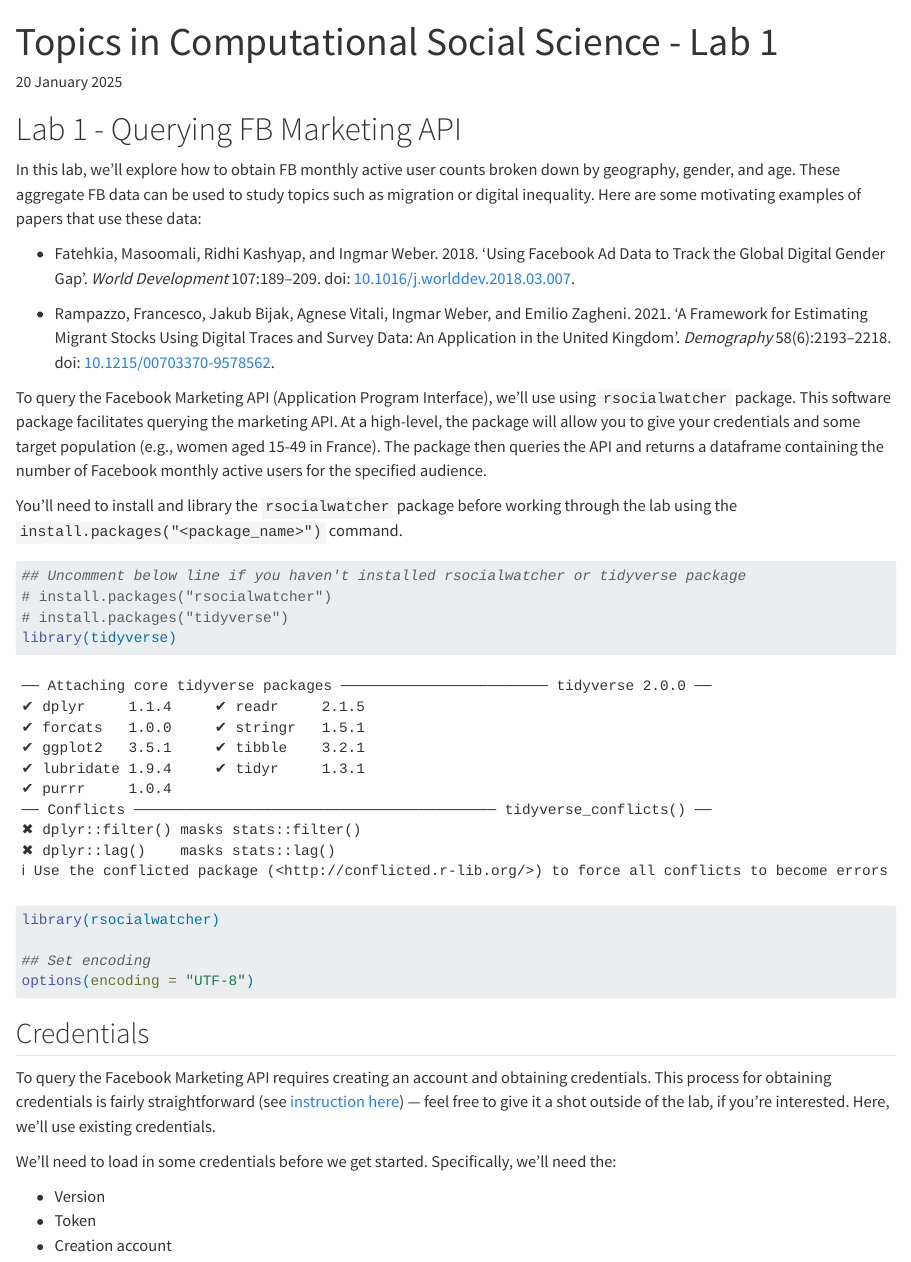
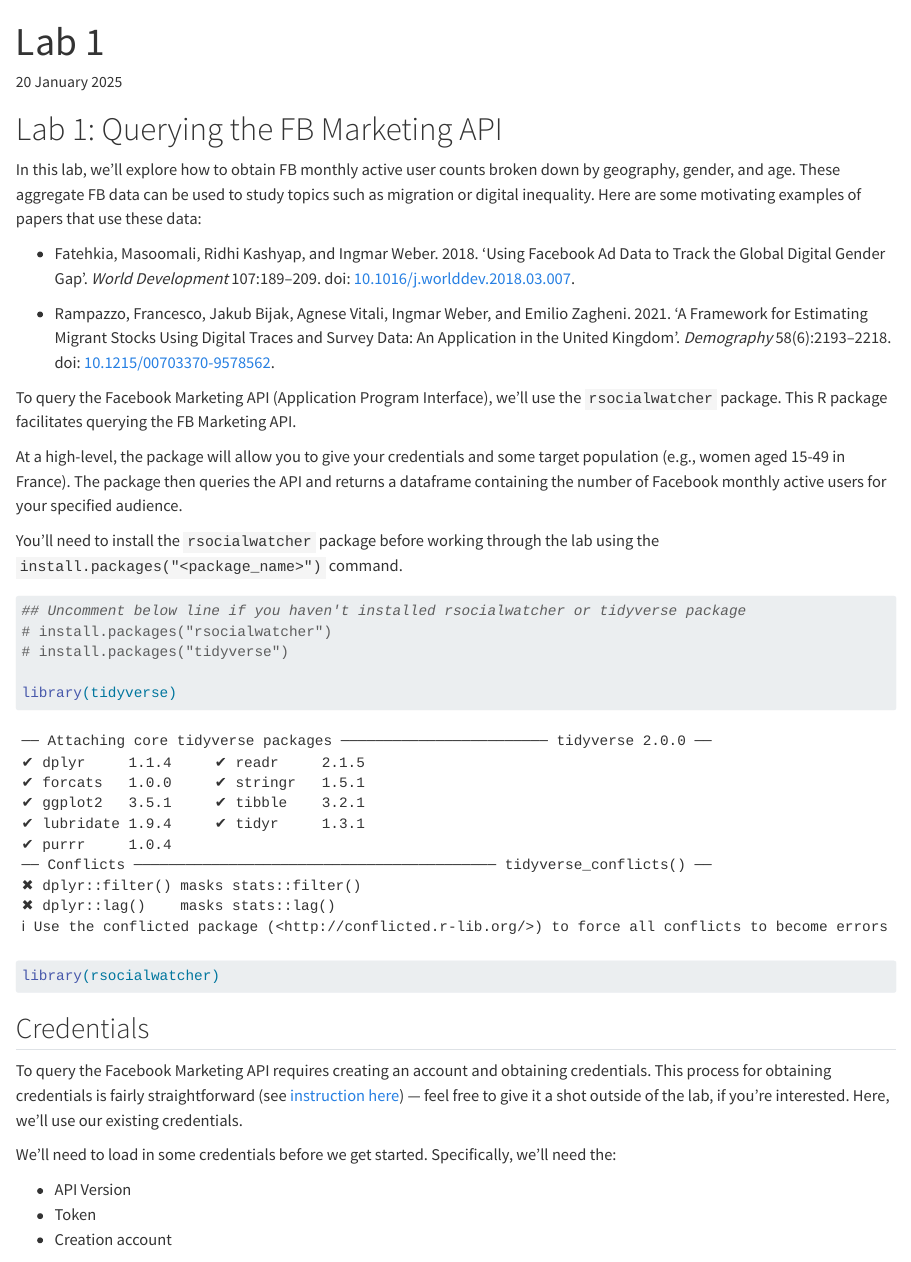
Before and after one commit to caseybreen/css_course, a Quarto document (labs/lab1/css_lab1.qmd): the page in a window 1100 px wide, from its top. Rendered offline with R 4.5, knitr and Pandoc in place of Quarto, with nearby package versions; some code elsewhere in the file could not run offline.

Commit message:
update lab 2

````diff
--- a/labs/lab1/css_lab1.qmd
+++ b/labs/lab1/css_lab1.qmd
@@ -1,12 +1,12 @@
 ---
-title: "Topics in Computational Social Science - Lab 1"
+title: "Lab 1"
 author: "<Your name here>"
 date: "`r format(Sys.Date(), '%d %B %Y')`"
 format: html
 editor: visual
 ---
 
-# Lab 1 - Querying FB Marketing API
+# Lab 1: Querying the FB Marketing API
 
 In this lab, we'll explore how to obtain FB monthly active user counts broken down by geography, gender, and age. These aggregate FB data can be used to study topics such as migration or digital inequality. Here are some motivating examples of papers that use these data:
 
@@ -14,28 +14,28 @@
 
 -   Rampazzo, Francesco, Jakub Bijak, Agnese Vitali, Ingmar Weber, and Emilio Zagheni. 2021. ‘A Framework for Estimating Migrant Stocks Using Digital Traces and Survey Data: An Application in the United Kingdom’. *Demography* 58(6):2193–2218. doi: [10.1215/00703370-9578562](https://doi.org/10.1215/00703370-9578562).
 
-To query the Facebook Marketing API (Application Program Interface), we'll use using `rsocialwatcher` package. This software package facilitates querying the marketing API. At a high-level, the package will allow you to give your credentials and some target population (e.g., women aged 15-49 in France). The package then queries the API and returns a dataframe containing the number of Facebook monthly active users for the specified audience.
+To query the Facebook Marketing API (Application Program Interface), we'll use the `rsocialwatcher` package. This R package facilitates querying the FB Marketing API.
 
-You'll need to install and library the `rsocialwatcher` package before working through the lab using the `install.packages("<package_name>")` command.
+At a high-level, the package will allow you to give your credentials and some target population (e.g., women aged 15-49 in France). The package then queries the API and returns a dataframe containing the number of Facebook monthly active users for your specified audience.
+
+You'll need to install the `rsocialwatcher` package before working through the lab using the `install.packages("<package_name>")` command.
 
 ```{r}
 ## Uncomment below line if you haven't installed rsocialwatcher or tidyverse package
 # install.packages("rsocialwatcher")
 # install.packages("tidyverse")
+
 library(tidyverse)
 library(rsocialwatcher)
-
-## Set encoding
-options(encoding = "UTF-8")
 ```
 
 ## Credentials
 
-To query the Facebook Marketing API requires creating an account and obtaining credentials. This process for obtaining credentials is fairly straightforward (see [instruction here](https://worldbank.github.io/rsocialwatcher/articles/create_facebook_credentials.html)) — feel free to give it a shot outside of the lab, if you're interested. Here, we'll use existing credentials.
+To query the Facebook Marketing API requires creating an account and obtaining credentials. This process for obtaining credentials is fairly straightforward (see [instruction here](https://worldbank.github.io/rsocialwatcher/articles/create_facebook_credentials.html)) — feel free to give it a shot outside of the lab, if you're interested. Here, we'll use our existing credentials.
 
 We'll need to load in some credentials before we get started. Specifically, we'll need the:
 
--   Version
+-   API Version
 -   Token
 -   Creation account
 
````
Also changed, not shown: labs/lab1/css_lab1.html, labs/lab1/css_lab1_files/figure-html/unnamed-chunk-13-1.png, labs/lab1/css_lab1_files/figure-html/unnamed-chunk-13-2.png, labs/lab1/css_lab1_files/figure-html/unnamed-chunk-9-1.png, labs/lab1/css_lab1_files/figure-html/unnamed-chunk-9-2.png, labs/lab1/css_lab1.qmd (2 more changed lines).
